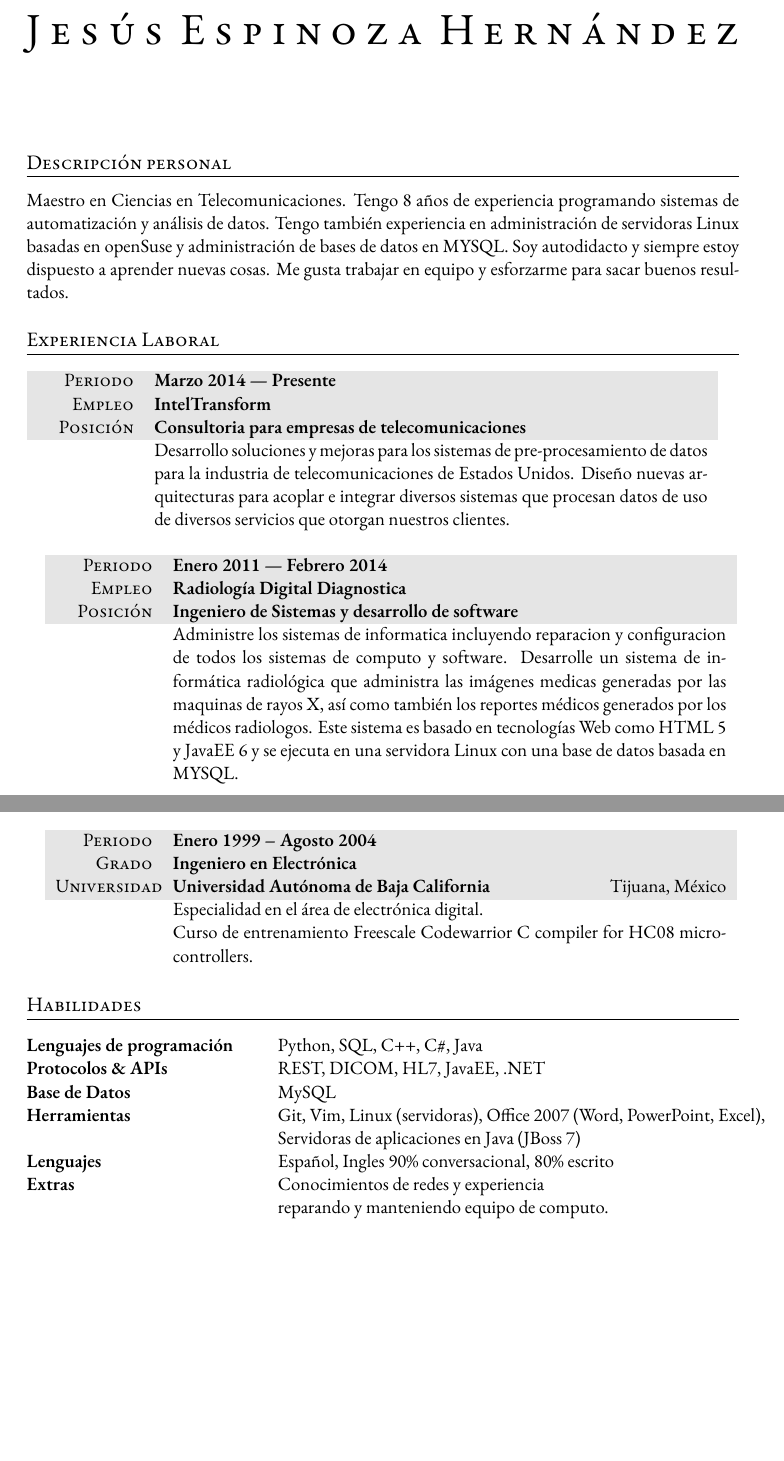
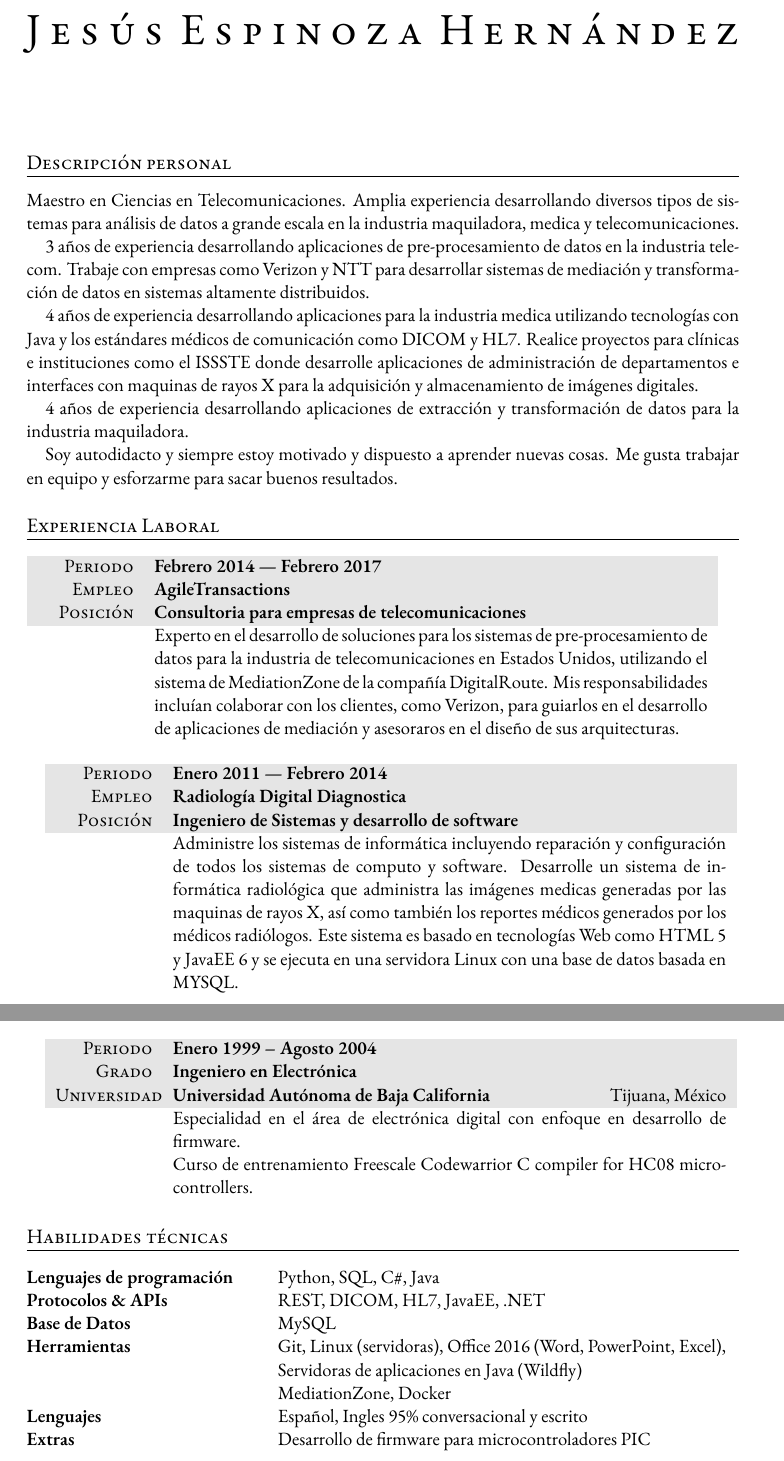
Before and after one commit to angrychuy/Curriculum, a LaTeX CV (Curriculum.tex): two parts of pages 1 and 2 of 2 before the commit and two parts of pages 1 and 2 of 3 after it, joined at a grey line, cut so that both start at the same text, the shorter picture padded with empty space. Compiled offline with XeLaTeX; a missing font is replaced by an installed copy or a similar font; an older LaTeX class or package is replaced by its successor.

Commit message:
Updated Spanish CV

```diff
--- a/Curriculum.tex
+++ b/Curriculum.tex
@@ -24,6 +24,7 @@
 
 \documentclass[letter, oneside, final]{scrartcl} % Paper options using the scrartcl class
 
+\usepackage{fontspec}
 \usepackage{scrpage2} % Provides headers and footers configuration
 \usepackage{titlesec} % Allows creating custom \section's
 \usepackage{marvosym} % Allows the use of symbols
@@ -74,12 +75,19 @@ Paseo Ensenada 1527, Playas de Tijuana {\large\textperiodcentered} Tijuana {\lar
 %	ABOUT ME
 %----------------------------------------------------------------------------------------
 
-\section{Descripci\'on personal}
+\section{Descripción personal}
 \justifying{
-	Maestro en Ciencias en Telecomunicaciones. Tengo 8 años de experiencia programando sistemas de automatización y análisis de datos. Tengo también experiencia en administración de servidoras Linux basadas en openSuse y administración de bases de datos en MYSQL. Soy autodidacto y siempre estoy dispuesto a aprender nuevas cosas. Me gusta trabajar en equipo y esforzarme para sacar buenos resultados.
+	Maestro en Ciencias en Telecomunicaciones.
+	Amplia experiencia desarrollando diversos tipos de sistemas para análisis de datos a grande escala en la industria maquiladora, medica y telecomunicaciones.
+
+	3 años de experiencia desarrollando aplicaciones de pre-procesamiento de datos en la industria telecom. Trabaje con empresas como Verizon y NTT para desarrollar sistemas de mediación y transformación de datos en sistemas altamente distribuidos.
+
+	4 años de experiencia desarrollando aplicaciones para la industria medica utilizando tecnologías con Java y los estándares médicos de comunicación como DICOM y HL7. Realice proyectos para clínicas e instituciones como el ISSSTE donde desarrolle aplicaciones de administración de departamentos e interfaces con maquinas de rayos X para la adquisición y almacenamiento de imágenes digitales.
+
+	4 años de experiencia desarrollando aplicaciones de extracción y transformación de datos para la industria maquiladora.
+
+	Soy autodidacto y siempre estoy motivado y dispuesto a aprender nuevas cosas. Me gusta trabajar en equipo y esforzarme para sacar buenos resultados.
 }
-
-
 
 %----------------------------------------------------------------------------------------
 %	WORK EXPERIENCE
@@ -88,10 +96,10 @@ Paseo Ensenada 1527, Playas de Tijuana {\large\textperiodcentered} Tijuana {\lar
 \section{Experiencia Laboral}
 
 \begin{tabularx}{0.97\linewidth}{>{\raggedleft\scshape}p{2cm}X}
-\gray Periodo & \textbf{Marzo 2014 --- Presente}\\
-\gray Empleo & \textbf{IntelTransform}\\
+\gray Periodo & \textbf{Febrero 2014 --- Febrero 2017}\\
+\gray Empleo & \textbf{AgileTransactions}\\
 \gray Posición & \textbf{Consultoria para empresas de telecomunicaciones}\\
-& Desarrollo soluciones y mejoras para los sistemas de pre-procesamiento de datos para la industria de telecomunicaciones de Estados Unidos. Dise\~no nuevas arquitecturas para acoplar e integrar diversos sistemas que procesan datos de uso de diversos servicios que otorgan nuestros clientes.
+& Experto en el desarrollo de soluciones para los sistemas de pre-procesamiento de datos para la industria de telecomunicaciones en Estados Unidos, utilizando el sistema de MediationZone de la compañía DigitalRoute. Mis responsabilidades incluían colaborar con los clientes, como Verizon, para guiarlos en el desarrollo de aplicaciones de mediación y asesoraros en el diseño de sus arquitecturas.
 \end{tabularx}
 
 \vspace{12pt}
@@ -100,7 +108,7 @@ Paseo Ensenada 1527, Playas de Tijuana {\large\textperiodcentered} Tijuana {\lar
 \gray Periodo & \textbf{Enero 2011 --- Febrero 2014}\\
 \gray Empleo & \textbf{Radiología Digital Diagnostica}\\
 \gray Posición & \textbf{Ingeniero de Sistemas y desarrollo de software}\\
-& Administre los sistemas de informatica incluyendo reparacion y configuracion de todos los sistemas de computo y software. Desarrolle un sistema de informática radiológica que administra las imágenes medicas generadas por las maquinas de rayos X, así como también los reportes médicos generados por los médicos radiologos. Este sistema es basado en tecnologías Web como HTML 5 y JavaEE 6 y se ejecuta en una servidora Linux con una base de datos basada en MYSQL.
+& Administre los sistemas de informática incluyendo reparación y configuración de todos los sistemas de computo y software. Desarrolle un sistema de informática radiológica que administra las imágenes medicas generadas por las maquinas de rayos X, así como también los reportes médicos generados por los médicos radiólogos. Este sistema es basado en tecnologías Web como HTML 5 y JavaEE 6 y se ejecuta en una servidora Linux con una base de datos basada en MYSQL.
 \end{tabularx}
 
 \vspace{12pt}
@@ -150,7 +150,7 @@ Paseo Ensenada 1527, Playas de Tijuana {\large\textperiodcentered} Tijuana {\lar
 \gray Grado & \textbf{Ingeniero en Electrónica}\\
 \gray Universidad & \textbf{Universidad Autónoma de Baja California} \hfill Tijuana, México\\
 %& Extra information about degree
-& Especialidad en el área de electrónica digital.\\
+& Especialidad en el área de electrónica digital con enfoque en desarrollo de firmware.\\
 & Curso de entrenamiento Freescale Codewarrior C compiler for HC08 microcontrollers.
 \end{tabularx}
 
@@ -159,17 +159,17 @@ Paseo Ensenada 1527, Playas de Tijuana {\large\textperiodcentered} Tijuana {\lar
 %	SKILLS
 %----------------------------------------------------------------------------------------
 
-\section{Habilidades}
+\section{Habilidades técnicas}
 
 \begin{tabular}{ @{} >{\bfseries}l @{\hspace{6ex}} l }
-Lenguajes de programación & Python, SQL, C++, C\#, Java \\
+Lenguajes de programación & Python, SQL, C\#, Java \\
 Protocolos \& APIs & REST, DICOM, HL7, JavaEE, .NET \\
 Base de Datos & MySQL \\
-Herramientas & Git, Vim, Linux (servidoras), Office 2007 (Word, PowerPoint, Excel),\\
-& Servidoras de aplicaciones en Java (JBoss 7) \\
-Lenguajes & Español, Ingles 90\% conversacional, 80\% escrito\\
-Extras & Conocimientos de redes y experiencia\\
-& reparando y manteniendo equipo de computo.
+Herramientas & Git,  Linux (servidoras), Office 2016 (Word, PowerPoint, Excel),\\
+& Servidoras de aplicaciones en Java (Wildfly) \\
+& MediationZone, Docker \\
+Lenguajes & Español, Ingles 95\% conversacional y escrito \\
+Extras & Desarrollo de firmware para microcontroladores PIC
 \end{tabular}
 
 %----------------------------------------------------------------------------------------
```
Also changed, not shown: Curriculum.pdf, Curriculum.tex (18 more changed lines).
